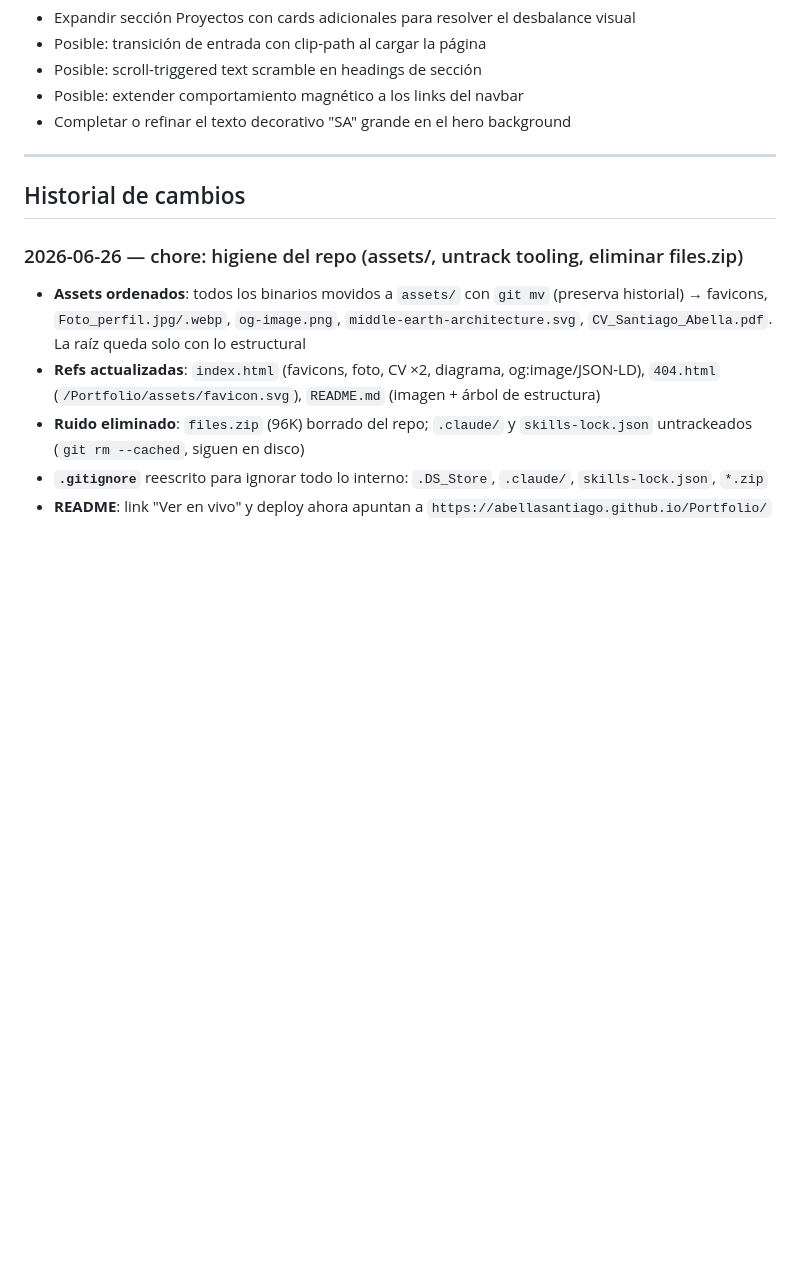
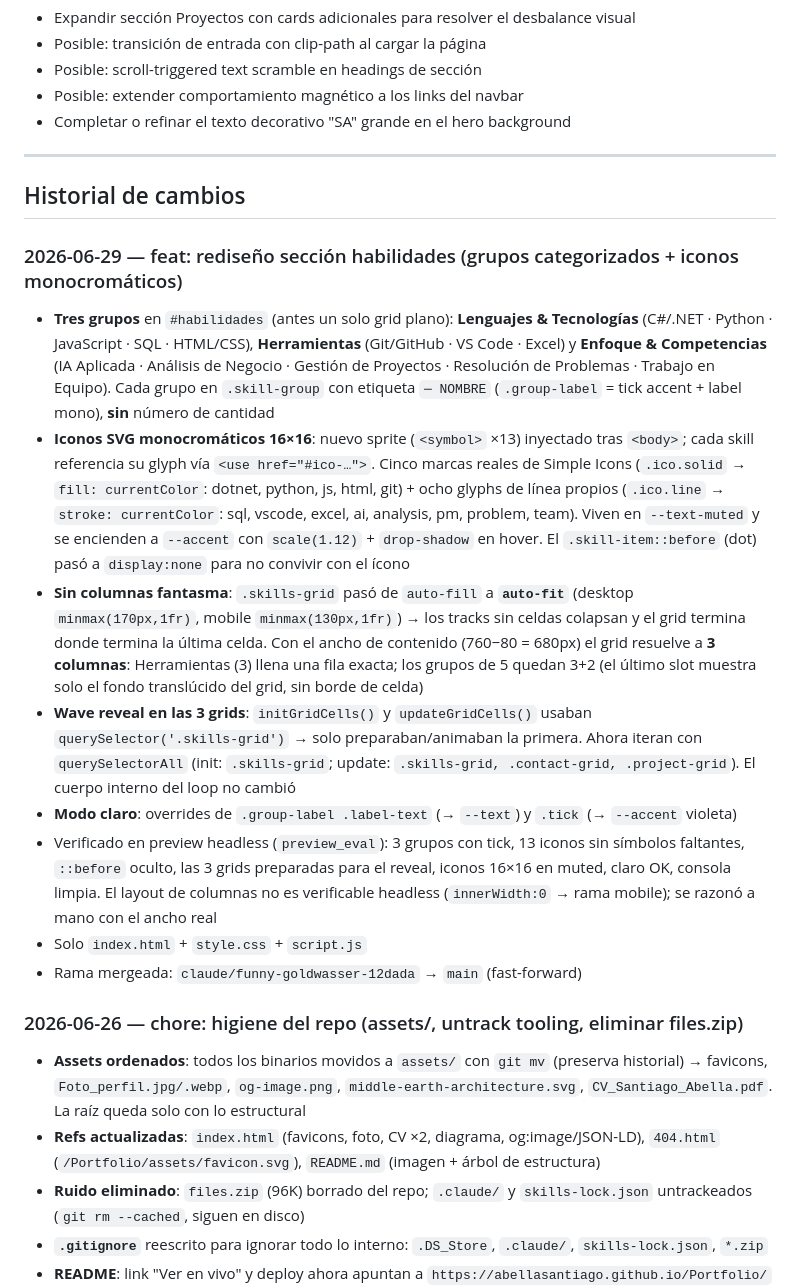
Before and after one commit to abellasantiago/Portfolio, a Markdown page: Claude.md, the part around the change. Rendered like a GitHub page; blank space fills up the shorter version.

Commit message:
docs: actualizar Claude.md con cambios del 2026-06-29
Co-Authored-By: Claude Opus 4.8 <noreply@anthropic.com>

```diff
--- a/Claude.md
+++ b/Claude.md
@@ -265,6 +265,16 @@ Bruno Simon · Lusion · Aristide Benoist · Active Theory · Codrops · GSAP Sh
 
 ## Historial de cambios
 
+### 2026-06-29 — feat: rediseño sección habilidades (grupos categorizados + iconos monocromáticos)
+- **Tres grupos** en `#habilidades` (antes un solo grid plano): **Lenguajes & Tecnologías** (C#/.NET · Python · JavaScript · SQL · HTML/CSS), **Herramientas** (Git/GitHub · VS Code · Excel) y **Enfoque & Competencias** (IA Aplicada · Análisis de Negocio · Gestión de Proyectos · Resolución de Problemas · Trabajo en Equipo). Cada grupo en `.skill-group` con etiqueta `─ NOMBRE` (`.group-label` = tick accent + label mono), **sin** número de cantidad
+- **Iconos SVG monocromáticos 16×16**: nuevo sprite (`<symbol>` ×13) inyectado tras `<body>`; cada skill referencia su glyph vía `<use href="#ico-…">`. Cinco marcas reales de Simple Icons (`.ico.solid` → `fill: currentColor`: dotnet, python, js, html, git) + ocho glyphs de línea propios (`.ico.line` → `stroke: currentColor`: sql, vscode, excel, ai, analysis, pm, problem, team). Viven en `--text-muted` y se encienden a `--accent` con `scale(1.12)` + `drop-shadow` en hover. El `.skill-item::before` (dot) pasó a `display:none` para no convivir con el ícono
+- **Sin columnas fantasma**: `.skills-grid` pasó de `auto-fill` a **`auto-fit`** (desktop `minmax(170px,1fr)`, mobile `minmax(130px,1fr)`) → los tracks sin celdas colapsan y el grid termina donde termina la última celda. Con el ancho de contenido (760−80 = 680px) el grid resuelve a **3 columnas**: Herramientas (3) llena una fila exacta; los grupos de 5 quedan 3+2 (el último slot muestra solo el fondo translúcido del grid, sin borde de celda)
+- **Wave reveal en las 3 grids**: `initGridCells()` y `updateGridCells()` usaban `querySelector('.skills-grid')` → solo preparaban/animaban la primera. Ahora iteran con `querySelectorAll` (init: `.skills-grid`; update: `.skills-grid, .contact-grid, .project-grid`). El cuerpo interno del loop no cambió
+- **Modo claro**: overrides de `.group-label .label-text` (→ `--text`) y `.tick` (→ `--accent` violeta)
+- Verificado en preview headless (`preview_eval`): 3 grupos con tick, 13 iconos sin símbolos faltantes, `::before` oculto, las 3 grids preparadas para el reveal, iconos 16×16 en muted, claro OK, consola limpia. El layout de columnas no es verificable headless (`innerWidth:0` → rama mobile); se razonó a mano con el ancho real
+- Solo `index.html` + `style.css` + `script.js`
+- Rama mergeada: `claude/funny-goldwasser-12dada` → `main` (fast-forward)
+
 ### 2026-06-26 — chore: higiene del repo (assets/, untrack tooling, eliminar files.zip)
 - **Assets ordenados**: todos los binarios movidos a `assets/` con `git mv` (preserva historial) → favicons, `Foto_perfil.jpg/.webp`, `og-image.png`, `middle-earth-architecture.svg`, `CV_Santiago_Abella.pdf`. La raíz queda solo con lo estructural
 - **Refs actualizadas**: `index.html` (favicons, foto, CV ×2, diagrama, og:image/JSON-LD), `404.html` (`/Portfolio/assets/favicon.svg`), `README.md` (imagen + árbol de estructura)
```
